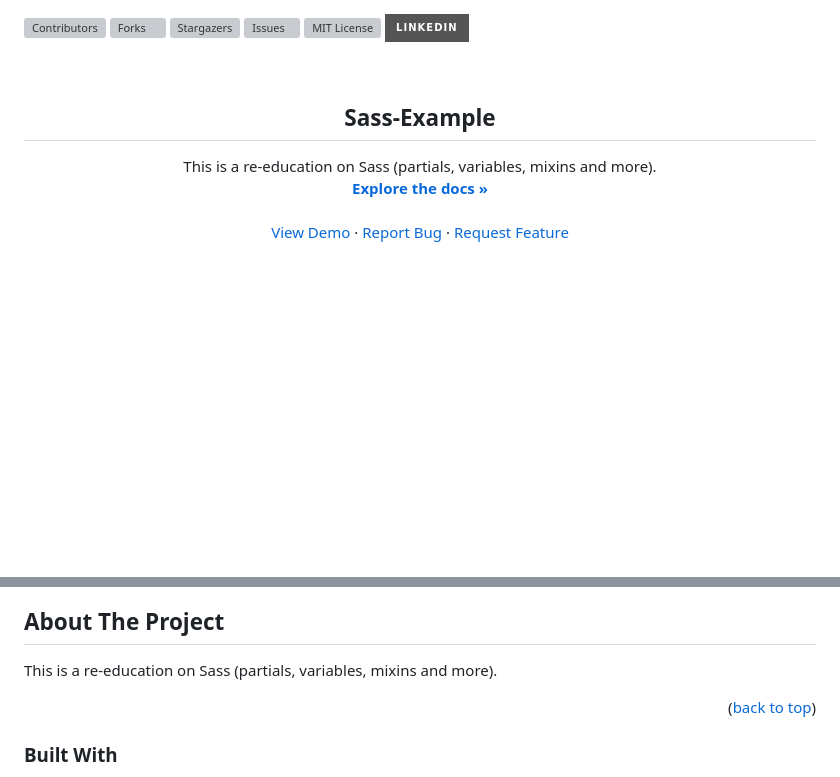
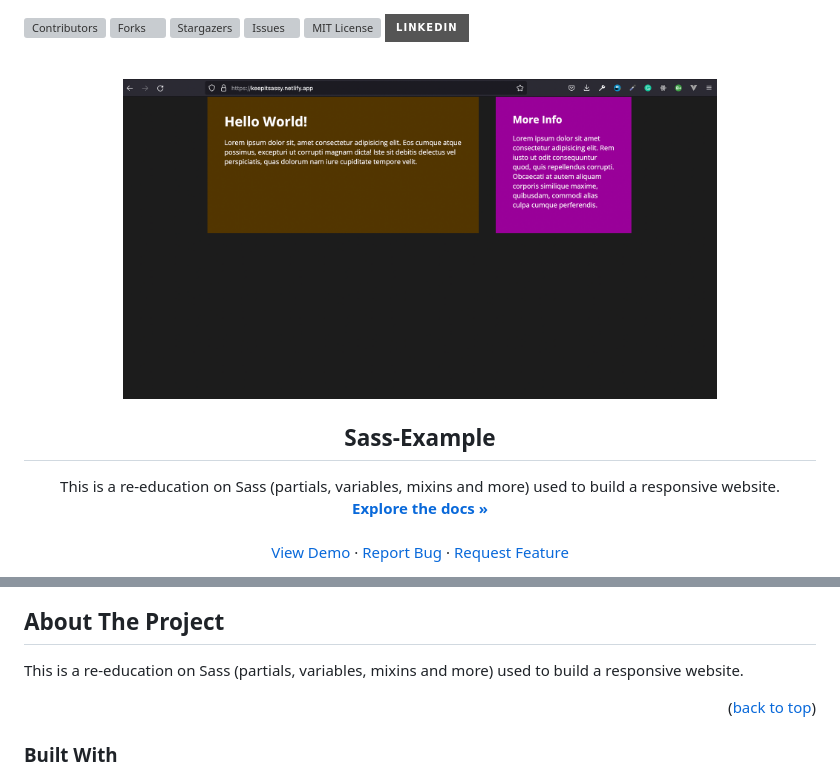
Before and after one commit to derrickmstrong/sass-example, a Markdown page: README.md, 2 parts joined by grey strips. GitHub-like rendering; pictures changed too: images/screenshot.png (added); badges without logos; blank space fills up the shorter version; grey boxes are pictures that could not be loaded.

```diff
--- a/README.md
+++ b/README.md
@@ -13,13 +13,13 @@
 <br />
 <div align="center">
   <a href="https://github.com/derrickmstrong/sass-example">
-    <!-- <img src="images/logo.png" alt="Logo" width="80" height="80"> -->
+    <img src="./images/screenshot.png" alt="Screenshot" width="75%">
   </a>
 
 <h2 align="center">Sass-Example</h2>
 
   <p align="center">
-    This is a re-education on Sass (partials, variables, mixins and more).
+    This is a re-education on Sass (partials, variables, mixins and more) used to build a responsive website.
     <br />
     <a href="https://github.com/derrickmstrong/sass-example"><strong>Explore the docs »</strong></a>
     <br />
@@ -64,10 +64,10 @@
 
 <!-- ABOUT THE PROJECT -->
 ## About The Project
-This is a re-education on Sass (partials, variables, mixins and more).
+This is a re-education on Sass (partials, variables, mixins and more) used to build a responsive website.
 <!-- [![Product Name Screen Shot][product-screenshot]](https://example.com) -->
 
- <!-- `derrickmstrong`, `sass-example`, `dmstr0ng`, `derrickmstrong`, `gmail`, `derrickmstrong`, `Sass-Example`, `This is a re-education on Sass (partials, variables, mixins and more). ` -->
+ <!-- `derrickmstrong`, `sass-example`, `dmstr0ng`, `derrickmstrong`, `gmail`, `derrickmstrong`, `Sass-Example`, `This is a re-education on Sass (partials, variables, mixins and more) used to build a responsive website. ` -->
 
 <p align="right">(<a href="#top">back to top</a>)</p>
 
```
